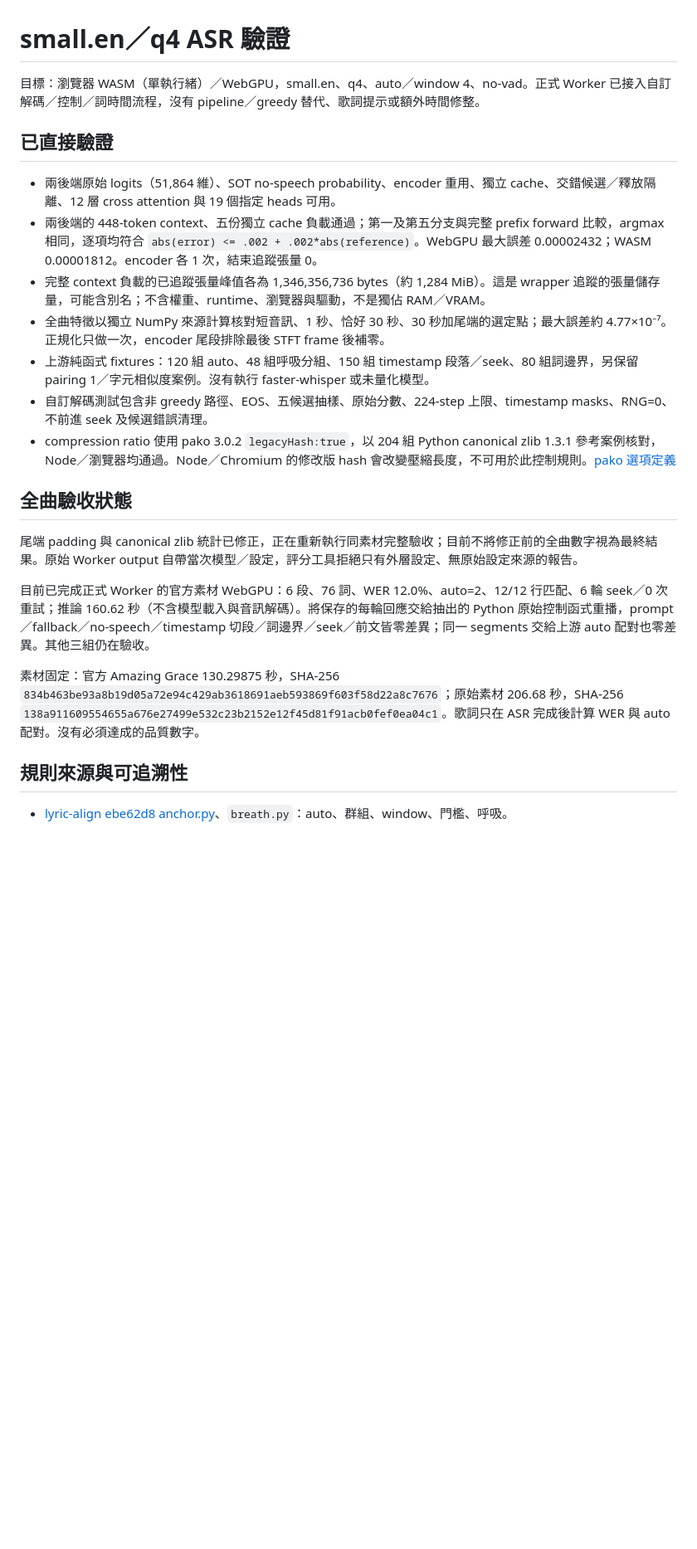
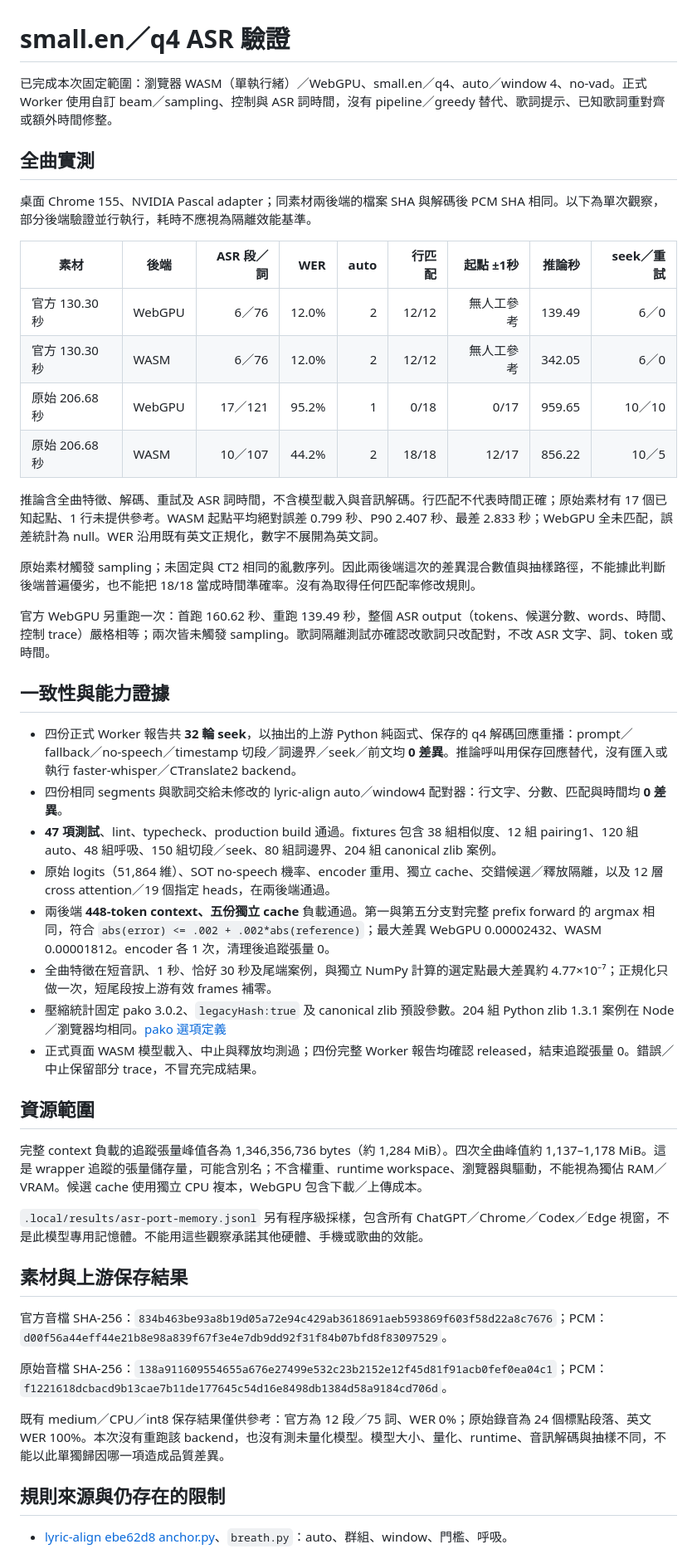
Before and after one commit to twkevinzhang/lyric-align-ts, a Markdown page: docs/asr-capability.md, the part around one of its changes. Shown at 83% size. Rendered like a GitHub page; blank space fills up the shorter version.

Commit message:
docs(asr): 更新雙後端全曲驗收與限制

```diff
--- a/docs/asr-capability.md
+++ b/docs/asr-capability.md
@@ -1,25 +1,49 @@
 # small.en／q4 ASR 驗證
 
-目標：瀏覽器 WASM（單執行緒）／WebGPU，small.en、q4、auto／window 4、no-vad。正式 Worker 已接入自訂解碼／控制／詞時間流程，沒有 pipeline／greedy 替代、歌詞提示或額外時間修整。
+已完成本次固定範圍：瀏覽器 WASM（單執行緒）／WebGPU、small.en／q4、auto／window 4、no-vad。正式 Worker 使用自訂 beam／sampling、控制與 ASR 詞時間，沒有 pipeline／greedy 替代、歌詞提示、已知歌詞重對齊或額外時間修整。
 
-## 已直接驗證
+## 全曲實測
 
-- 兩後端原始 logits（51,864 維）、SOT no-speech probability、encoder 重用、獨立 cache、交錯候選／釋放隔離、12 層 cross attention 與 19 個指定 heads 可用。
-- 兩後端的 448-token context、五份獨立 cache 負載通過；第一及第五分支與完整 prefix forward 比較，argmax 相同，逐項均符合 `abs(error) <= .002 + .002*abs(reference)`。WebGPU 最大誤差 0.00002432；WASM 0.00001812。encoder 各 1 次，結束追蹤張量 0。
-- 完整 context 負載的已追蹤張量峰值各為 1,346,356,736 bytes（約 1,284 MiB）。這是 wrapper 追蹤的張量儲存量，可能含別名；不含權重、runtime、瀏覽器與驅動，不是獨佔 RAM／VRAM。
-- 全曲特徵以獨立 NumPy 來源計算核對短音訊、1 秒、恰好 30 秒、30 秒加尾端的選定點；最大誤差約 4.77×10⁻⁷。正規化只做一次，encoder 尾段排除最後 STFT frame 後補零。
-- 上游純函式 fixtures：120 組 auto、48 組呼吸分組、150 組 timestamp 段落／seek、80 組詞邊界，另保留 pairing 1／字元相似度案例。沒有執行 faster-whisper 或未量化模型。
-- 自訂解碼測試包含非 greedy 路徑、EOS、五候選抽樣、原始分數、224-step 上限、timestamp masks、RNG=0、不前進 seek 及候選錯誤清理。
-- compression ratio 使用 pako 3.0.2 `legacyHash:true`，以 204 組 Python canonical zlib 1.3.1 參考案例核對，Node／瀏覽器均通過。Node／Chromium 的修改版 hash 會改變壓縮長度，不可用於此控制規則。[pako 選項定義](https://nodeca.github.io/pako/interfaces/DeflateOptions.html#legacyhash)
+桌面 Chrome 155、NVIDIA Pascal adapter；同素材兩後端的檔案 SHA 與解碼後 PCM SHA 相同。以下為單次觀察，部分後端驗證並行執行，耗時不應視為隔離效能基準。
 
-## 全曲驗收狀態
+| 素材 | 後端 | ASR 段／詞 | WER | auto | 行匹配 | 起點 ±1秒 | 推論秒 | seek／重試 |
+|---|---|---:|---:|---:|---:|---:|---:|---:|
+| 官方 130.30 秒 | WebGPU | 6／76 | 12.0% | 2 | 12/12 | 無人工參考 | 139.49 | 6／0 |
+| 官方 130.30 秒 | WASM | 6／76 | 12.0% | 2 | 12/12 | 無人工參考 | 342.05 | 6／0 |
+| 原始 206.68 秒 | WebGPU | 17／121 | 95.2% | 1 | 0/18 | 0/17 | 959.65 | 10／10 |
+| 原始 206.68 秒 | WASM | 10／107 | 44.2% | 2 | 18/18 | 12/17 | 856.22 | 10／5 |
 
-尾端 padding 與 canonical zlib 統計已修正，正在重新執行同素材完整驗收；目前不將修正前的全曲數字視為最終結果。原始 Worker output 自帶當次模型／設定，評分工具拒絕只有外層設定、無原始設定來源的報告。
+推論含全曲特徵、解碼、重試及 ASR 詞時間，不含模型載入與音訊解碼。行匹配不代表時間正確；原始素材有 17 個已知起點、1 行未提供參考。WASM 起點平均絕對誤差 0.799 秒、P90 2.407 秒、最差 2.833 秒；WebGPU 全未匹配，誤差統計為 null。WER 沿用既有英文正規化，數字不展開為英文詞。
 
-目前已完成正式 Worker 的官方素材 WebGPU：6 段、76 詞、WER 12.0%、auto=2、12/12 行匹配、6 輪 seek／0 次重試；推論 160.62 秒（不含模型載入與音訊解碼）。將保存的每輪回應交給抽出的 Python 原始控制函式重播，prompt／fallback／no-speech／timestamp 切段／詞邊界／seek／前文皆零差異；同一 segments 交給上游 auto 配對也零差異。其他三組仍在驗收。
+原始素材觸發 sampling；未固定與 CT2 相同的亂數序列。因此兩後端這次的差異混合數值與抽樣路徑，不能據此判斷後端普遍優劣，也不能把 18/18 當成時間準確率。沒有為取得任何匹配率修改規則。
 
-素材固定：官方 Amazing Grace 130.29875 秒，SHA-256 `834b463be93a8b19d05a72e94c429ab3618691aeb593869f603f58d22a8c7676`；原始素材 206.68 秒，SHA-256 `138a911609554655a676e27499e532c23b2152e12f45d81f91acb0fef0ea04c1`。歌詞只在 ASR 完成後計算 WER 與 auto 配對。沒有必須達成的品質數字。
+官方 WebGPU 另重跑一次：首跑 160.62 秒、重跑 139.49 秒，整個 ASR output（tokens、候選分數、words、時間、控制 trace）嚴格相等；兩次皆未觸發 sampling。歌詞隔離測試亦確認改歌詞只改配對，不改 ASR 文字、詞、token 或時間。
 
-## 規則來源與可追溯性
+## 一致性與能力證據
+
+- 四份正式 Worker 報告共 **32 輪 seek**，以抽出的上游 Python 純函式、保存的 q4 解碼回應重播：prompt／fallback／no-speech／timestamp 切段／詞邊界／seek／前文均 **0 差異**。推論呼叫用保存回應替代，沒有匯入或執行 faster-whisper／CTranslate2 backend。
+- 四份相同 segments 與歌詞交給未修改的 lyric-align auto／window4 配對器：行文字、分數、匹配與時間均 **0 差異**。
+- **47 項測試**、lint、typecheck、production build 通過。fixtures 包含 38 組相似度、12 組 pairing1、120 組 auto、48 組呼吸、150 組切段／seek、80 組詞邊界、204 組 canonical zlib 案例。
+- 原始 logits（51,864 維）、SOT no-speech 機率、encoder 重用、獨立 cache、交錯候選／釋放隔離，以及 12 層 cross attention／19 個指定 heads，在兩後端通過。
+- 兩後端 **448-token context、五份獨立 cache** 負載通過。第一與第五分支對完整 prefix forward 的 argmax 相同，符合 `abs(error) <= .002 + .002*abs(reference)`；最大差異 WebGPU 0.00002432、WASM 0.00001812。encoder 各 1 次，清理後追蹤張量 0。
+- 全曲特徵在短音訊、1 秒、恰好 30 秒及尾端案例，與獨立 NumPy 計算的選定點最大差異約 4.77×10⁻⁷；正規化只做一次，短尾段按上游有效 frames 補零。
+- 壓縮統計固定 pako 3.0.2、`legacyHash:true` 及 canonical zlib 預設參數。204 組 Python zlib 1.3.1 案例在 Node／瀏覽器均相同。[pako 選項定義](https://nodeca.github.io/pako/interfaces/DeflateOptions.html#legacyhash)
+- 正式頁面 WASM 模型載入、中止與釋放均測過；四份完整 Worker 報告均確認 released，結束追蹤張量 0。錯誤／中止保留部分 trace，不冒充完成結果。
+
+## 資源範圍
+
+完整 context 負載的追蹤張量峰值各為 1,346,356,736 bytes（約 1,284 MiB）。四次全曲峰值約 1,137–1,178 MiB。這是 wrapper 追蹤的張量儲存量，可能含別名；不含權重、runtime workspace、瀏覽器與驅動，不能視為獨佔 RAM／VRAM。候選 cache 使用獨立 CPU 複本，WebGPU 包含下載／上傳成本。
+
+`.local/results/asr-port-memory.jsonl` 另有程序級採樣，包含所有 ChatGPT／Chrome／Codex／Edge 視窗，不是此模型專用記憶體。不能用這些觀察承諾其他硬體、手機或歌曲的效能。
+
+## 素材與上游保存結果
+
+官方音檔 SHA-256：`834b463be93a8b19d05a72e94c429ab3618691aeb593869f603f58d22a8c7676`；PCM：`d00f56a44eff44e21b8e98a839f67f3e4e7db9dd92f31f84b07bfd8f83097529`。
+
+原始音檔 SHA-256：`138a911609554655a676e27499e532c23b2152e12f45d81f91acb0fef0ea04c1`；PCM：`f1221618dcbacd9b13cae7b11de177645c54d16e8498db1384d58a9184cd706d`。
+
+既有 medium／CPU／int8 保存結果僅供參考：官方為 12 段／75 詞、WER 0%；原始錄音為 24 個標點段落、英文 WER 100%。本次沒有重跑該 backend，也沒有測未量化模型。模型大小、量化、runtime、音訊解碼與抽樣不同，不能以此單獨歸因哪一項造成品質差異。
+
+## 規則來源與仍存在的限制
 
 - [lyric-align ebe62d8 anchor.py](https://github.com/ijuinryukichi/lyric-align/blob/ebe62d8a8628d0b2579987598f0442ebffcc68bb/src/lyric_align/anchor.py)、`breath.py`：auto、群組、window、門檻、呼吸。
```
Also changed, not shown: other parts of docs/asr-capability.md (+17 -7 lines), 1 other file.
